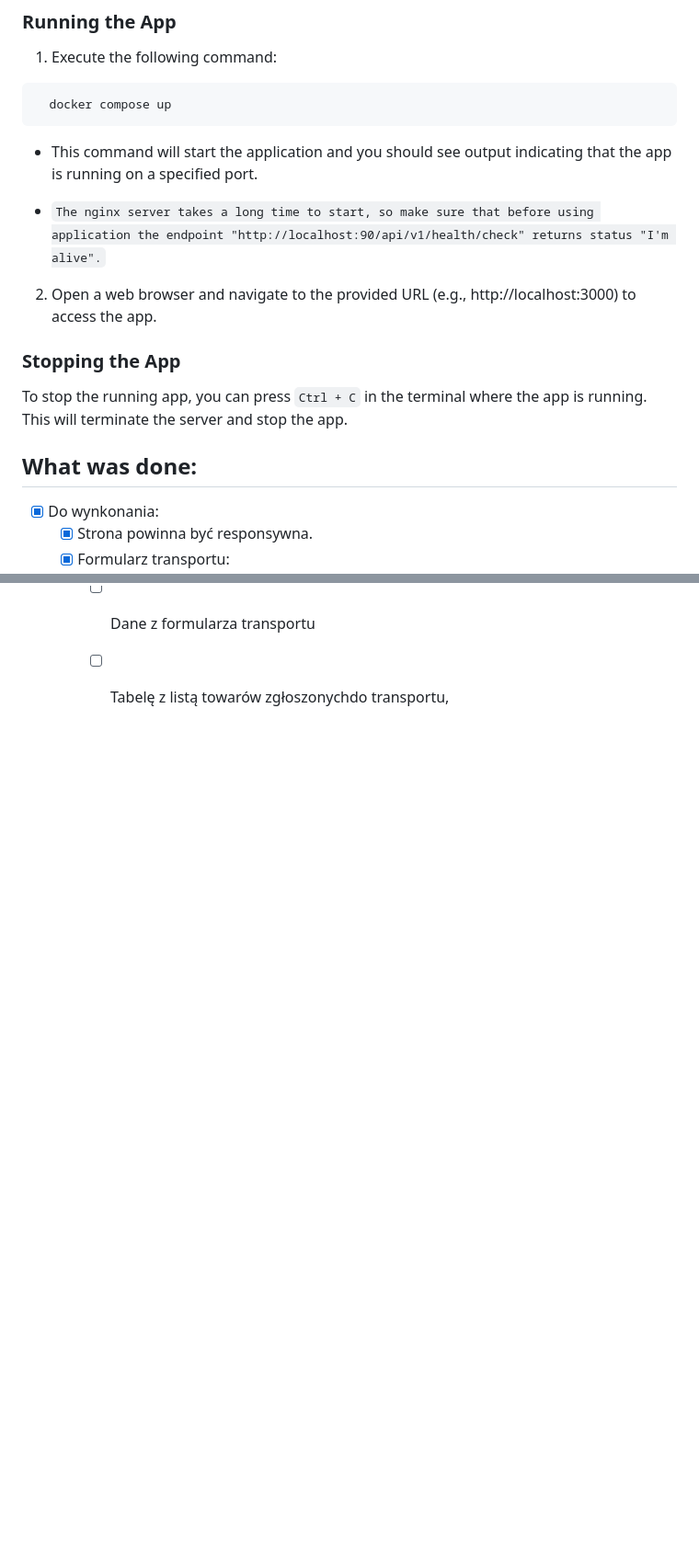
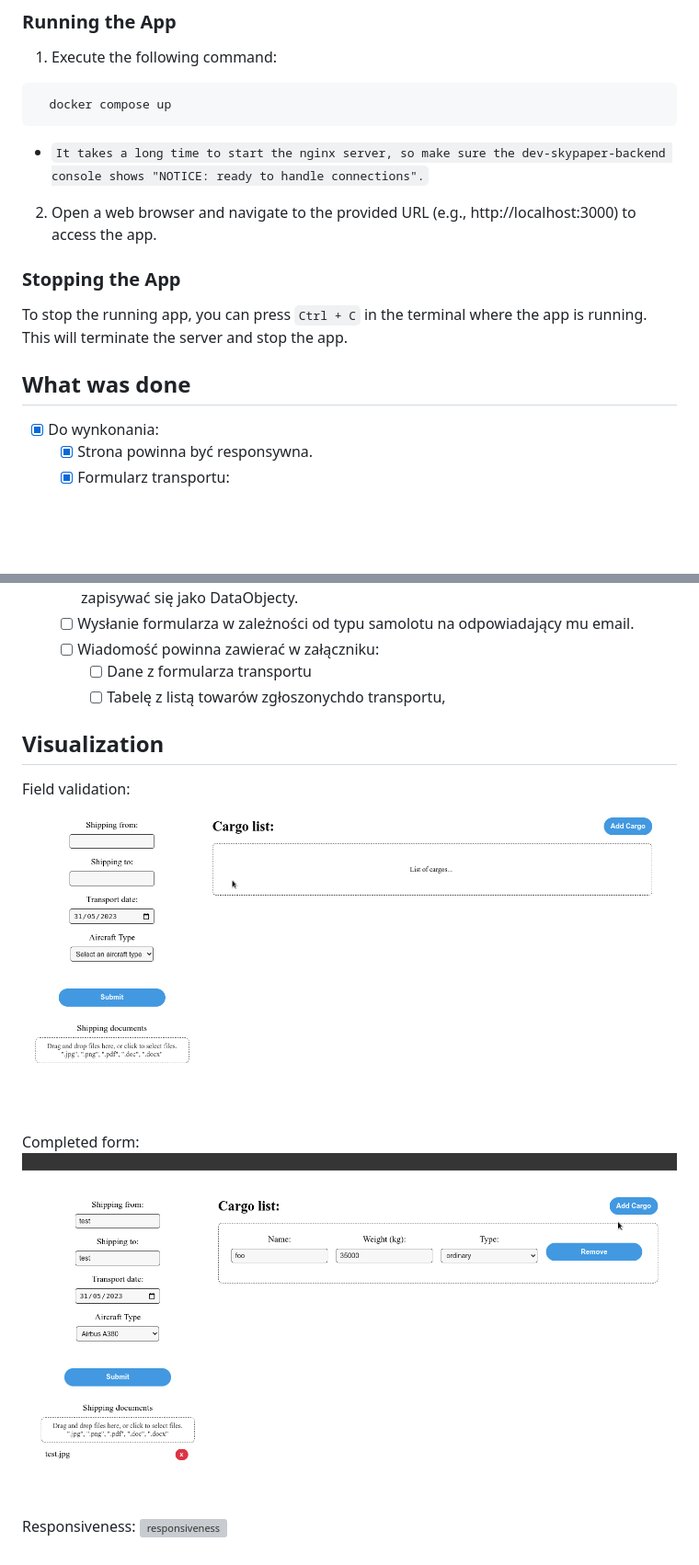
Before and after one commit to Rigir/SkyPaper, a Markdown page: README.md, 2 parts joined by grey strips. Shown: that part at 92% size. GitHub-like rendering; pictures changed too: .github/completed_form.gif (added), .github/field_validation.gif (added); blank space fills up the shorter version; grey boxes are pictures that could not be loaded.

Commit message:
Added visualization of the application

````diff
--- a/README.md
+++ b/README.md
@@ -19,16 +19,14 @@ Before running the app, make sure you have the following prerequisites installed
 ``` shell
   docker compose up
 ```
-   * This command will start the application and you should see output indicating that the app is running on a specified port.
-
-   * `The nginx server takes a long time to start, so make sure that before using application the endpoint "http://localhost:90/api/v1/health/check" returns status "I'm alive".`
+   * `It takes a long time to start the nginx server, so make sure the dev-skypaper-backend console shows "NOTICE: ready to handle connections".`
 
 2. Open a web browser and navigate to the provided URL (e.g., http://localhost:3000) to access the app.
 
 ### Stopping the App
 To stop the running app, you can press `Ctrl + C` in the terminal where the app is running. This will terminate the server and stop the app.
 
-## What was done:
+## What was done
 * [x] Do wynkonania:
   * [x] Strona powinna być responsywna.
   * [x] Formularz transportu:
@@ -57,3 +55,14 @@ To stop the running app, you can press `Ctrl + C` in the terminal where the app
   * [ ] Wiadomość powinna zawierać w załączniku:
     * [ ] Dane z formularza transportu
     * [ ] Tabelę z listą towarów zgłoszonychdo transportu,
+
+## Visualization
+
+Field validation:
+![field_validation](./.github/field_validation.gif)
+
+Completed form:
+![completed_form](./.github/completed_form.gif)
+
+Responsiveness:
+![responsiveness](./.github/responsiveness.gif)
````
Also changed, not shown: 1 other file.
